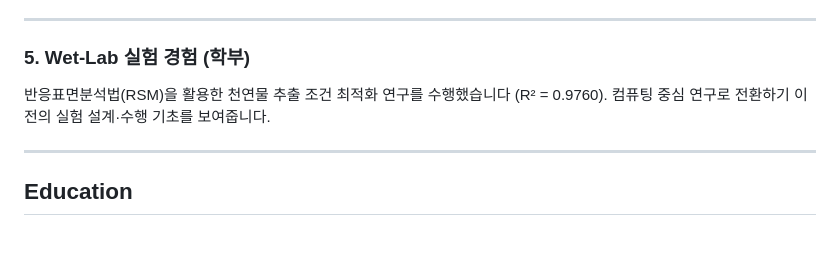
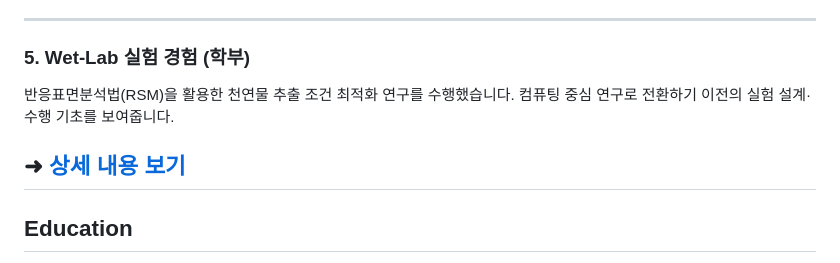
Before and after one commit to koreacrow/github-portfolio, a Markdown page: README.md, the part around the change. GitHub-like rendering; blank space fills up the shorter version.

```diff
--- a/README.md
+++ b/README.md
@@ -73,8 +73,9 @@
 ---
 
 ### 5. Wet-Lab 실험 경험 (학부)
-반응표면분석법(RSM)을 활용한 천연물 추출 조건 최적화 연구를 수행했습니다 (R² = 0.9760). 컴퓨팅 중심 연구로 전환하기 이전의 실험 설계·수행 기초를 보여줍니다.
+반응표면분석법(RSM)을 활용한 천연물 추출 조건 최적화 연구를 수행했습니다. 컴퓨팅 중심 연구로 전환하기 이전의 실험 설계·수행 기초를 보여줍니다.
 
+➜ [상세 내용 보기]()
 ---
 
 ## Education
```
